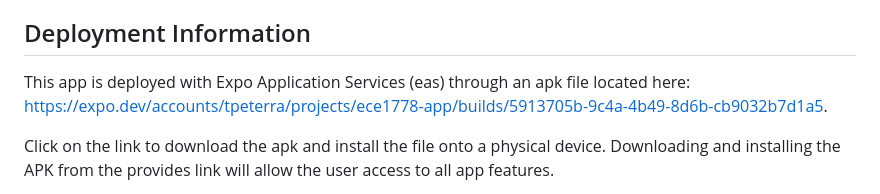
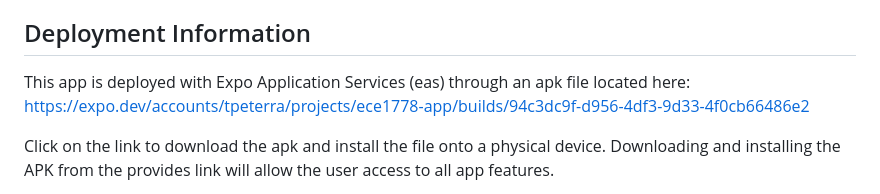
Before and after one commit to TaniyaPeters/ECE1778---Project, a Markdown page: README.md, the part around the change. GitHub-like rendering.

```diff
--- a/README.md
+++ b/README.md
@@ -229,7 +229,7 @@ To setup the local environment, download the repository and cd into the `ece1778
 **Note:** Running without the `--tunnel` flag will cause OAuth provider authentication to fail, to login create a user manually or enable tunnelling to use OAuth authentication.
 
 ## Deployment Information
-This app is deployed with Expo Application Services (eas) through an apk file located here: https://expo.dev/accounts/tpeterra/projects/ece1778-app/builds/5913705b-9c4a-4b49-8d6b-cb9032b7d1a5.
+This app is deployed with Expo Application Services (eas) through an apk file located here: https://expo.dev/accounts/tpeterra/projects/ece1778-app/builds/94c3dc9f-d956-4df3-9d33-4f0cb66486e2
 
 Click on the link to download the apk and install the file onto a physical device. Downloading and installing the APK from the provides link will allow the user access to all app features.
 
```
